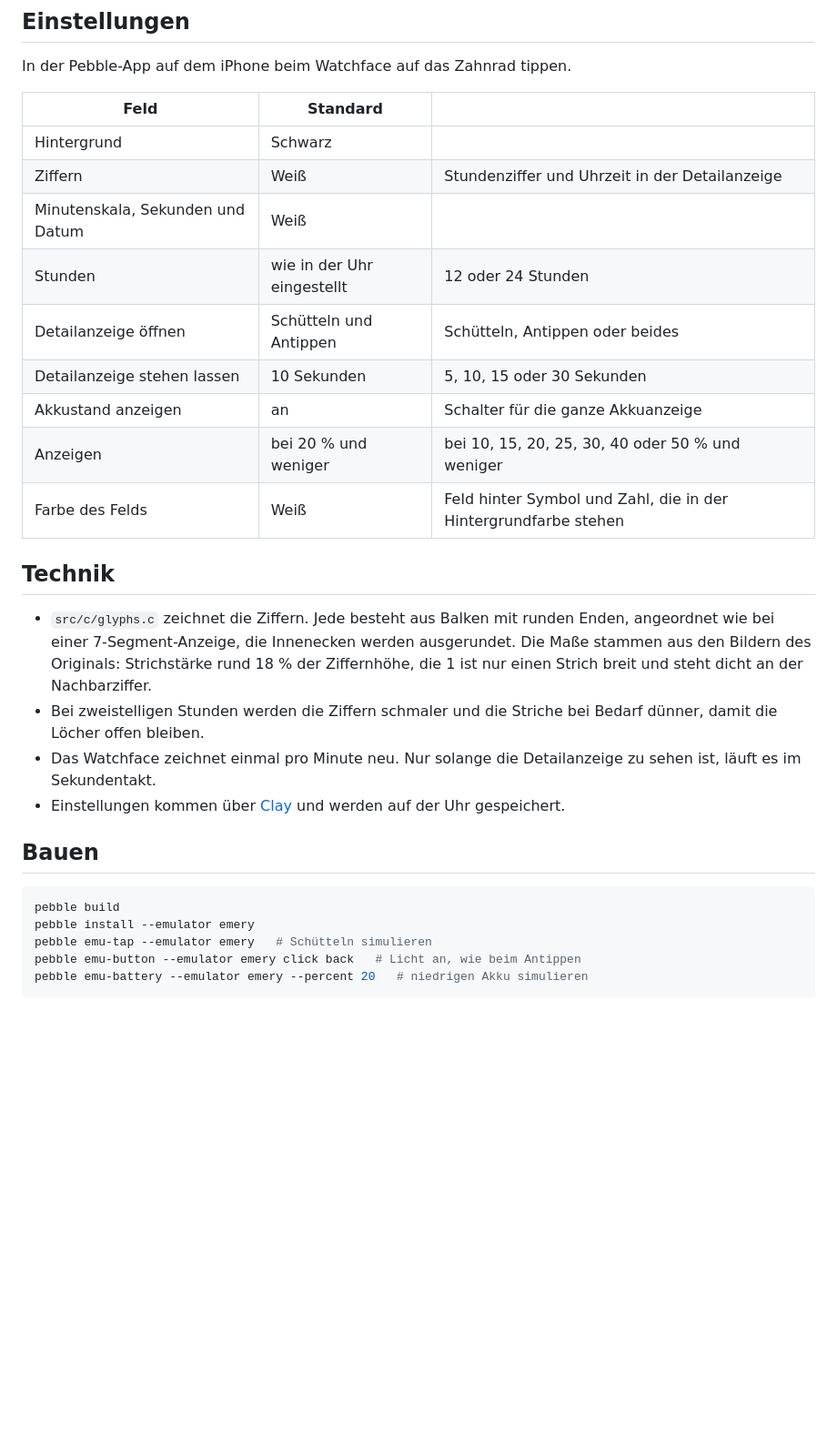
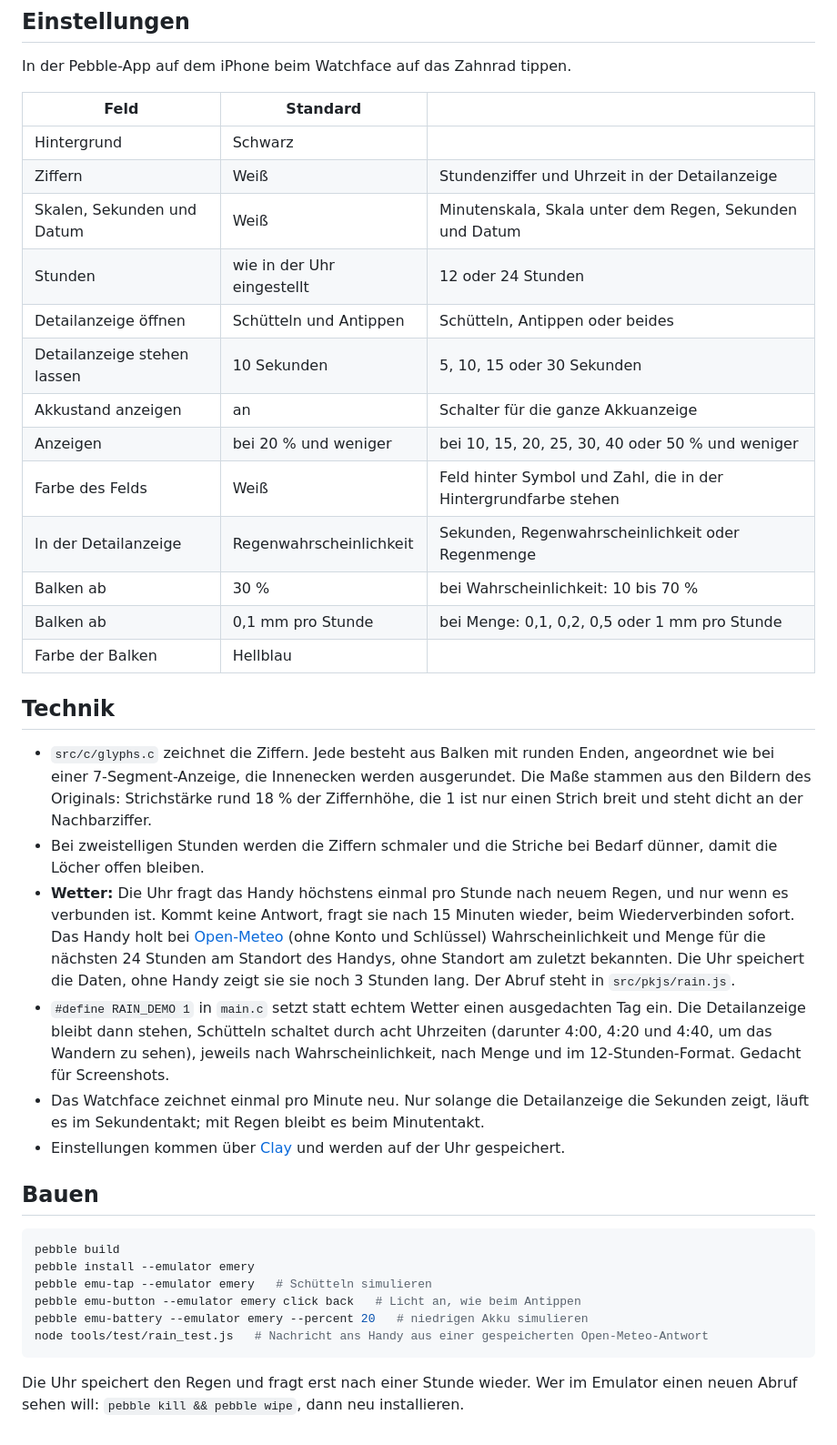
Before and after one commit to T-o-n-i/pebble-norl-T2, a Markdown page: README.md, the part around one of its changes. Shown at 91% size. GitHub-like rendering; blank space fills up the shorter version.

````diff
--- a/README.md
+++ b/README.md
@@ -27,19 +30,25 @@ In der Pebble-App auf dem iPhone beim Watchface auf das Zahnrad tippen.
 |---|---|---|
 | Hintergrund | Schwarz | |
 | Ziffern | Weiß | Stundenziffer und Uhrzeit in der Detailanzeige |
-| Minutenskala, Sekunden und Datum | Weiß | |
+| Skalen, Sekunden und Datum | Weiß | Minutenskala, Skala unter dem Regen, Sekunden und Datum |
 | Stunden | wie in der Uhr eingestellt | 12 oder 24 Stunden |
 | Detailanzeige öffnen | Schütteln und Antippen | Schütteln, Antippen oder beides |
 | Detailanzeige stehen lassen | 10 Sekunden | 5, 10, 15 oder 30 Sekunden |
 | Akkustand anzeigen | an | Schalter für die ganze Akkuanzeige |
 | Anzeigen | bei 20 % und weniger | bei 10, 15, 20, 25, 30, 40 oder 50 % und weniger |
 | Farbe des Felds | Weiß | Feld hinter Symbol und Zahl, die in der Hintergrundfarbe stehen |
+| In der Detailanzeige | Regenwahrscheinlichkeit | Sekunden, Regenwahrscheinlichkeit oder Regenmenge |
+| Balken ab | 30 % | bei Wahrscheinlichkeit: 10 bis 70 % |
+| Balken ab | 0,1 mm pro Stunde | bei Menge: 0,1, 0,2, 0,5 oder 1 mm pro Stunde |
+| Farbe der Balken | Hellblau | |
 
 ## Technik
 
 * `src/c/glyphs.c` zeichnet die Ziffern. Jede besteht aus Balken mit runden Enden, angeordnet wie bei einer 7-Segment-Anzeige, die Innenecken werden ausgerundet. Die Maße stammen aus den Bildern des Originals: Strichstärke rund 18 % der Ziffernhöhe, die 1 ist nur einen Strich breit und steht dicht an der Nachbarziffer.
 * Bei zweistelligen Stunden werden die Ziffern schmaler und die Striche bei Bedarf dünner, damit die Löcher offen bleiben.
-* Das Watchface zeichnet einmal pro Minute neu. Nur solange die Detailanzeige zu sehen ist, läuft es im Sekundentakt.
+* **Wetter:** Die Uhr fragt das Handy höchstens einmal pro Stunde nach neuem Regen, und nur wenn es verbunden ist. Kommt keine Antwort, fragt sie nach 15 Minuten wieder, beim Wiederverbinden sofort. Das Handy holt bei [Open-Meteo](https://open-meteo.com) (ohne Konto und Schlüssel) Wahrscheinlichkeit und Menge für die nächsten 24 Stunden am Standort des Handys, ohne Standort am zuletzt bekannten. Die Uhr speichert die Daten, ohne Handy zeigt sie sie noch 3 Stunden lang. Der Abruf steht in `src/pkjs/rain.js`.
+* `#define RAIN_DEMO 1` in `main.c` setzt statt echtem Wetter einen ausgedachten Tag ein. Die Detailanzeige bleibt dann stehen, Schütteln schaltet durch acht Uhrzeiten (darunter 4:00, 4:20 und 4:40, um das Wandern zu sehen), jeweils nach Wahrscheinlichkeit, nach Menge und im 12-Stunden-Format. Gedacht für Screenshots.
+* Das Watchface zeichnet einmal pro Minute neu. Nur solange die Detailanzeige die Sekunden zeigt, läuft es im Sekundentakt; mit Regen bleibt es beim Minutentakt.
 * Einstellungen kommen über [Clay](https://github.com/pebble-dev/clay) und werden auf der Uhr gespeichert.
 
 ## Bauen
@@ -50,4 +59,7 @@ pebble install --emulator emery
 pebble emu-tap --emulator emery   # Schütteln simulieren
 pebble emu-button --emulator emery click back   # Licht an, wie beim Antippen
 pebble emu-battery --emulator emery --percent 20   # niedrigen Akku simulieren
+node tools/test/rain_test.js   # Nachricht ans Handy aus einer gespeicherten Open-Meteo-Antwort
 ```
+
+Die Uhr speichert den Regen und fragt erst nach einer Stunde wieder. Wer im Emulator einen neuen Abruf sehen will: `pebble kill && pebble wipe`, dann neu installieren.
````
Also changed, not shown: other parts of README.md (+7 -4 lines), screenshots/regen-12h.png (added), screenshots/regen-menge.png (added), screenshots/regen.png (added), 8 other files.
